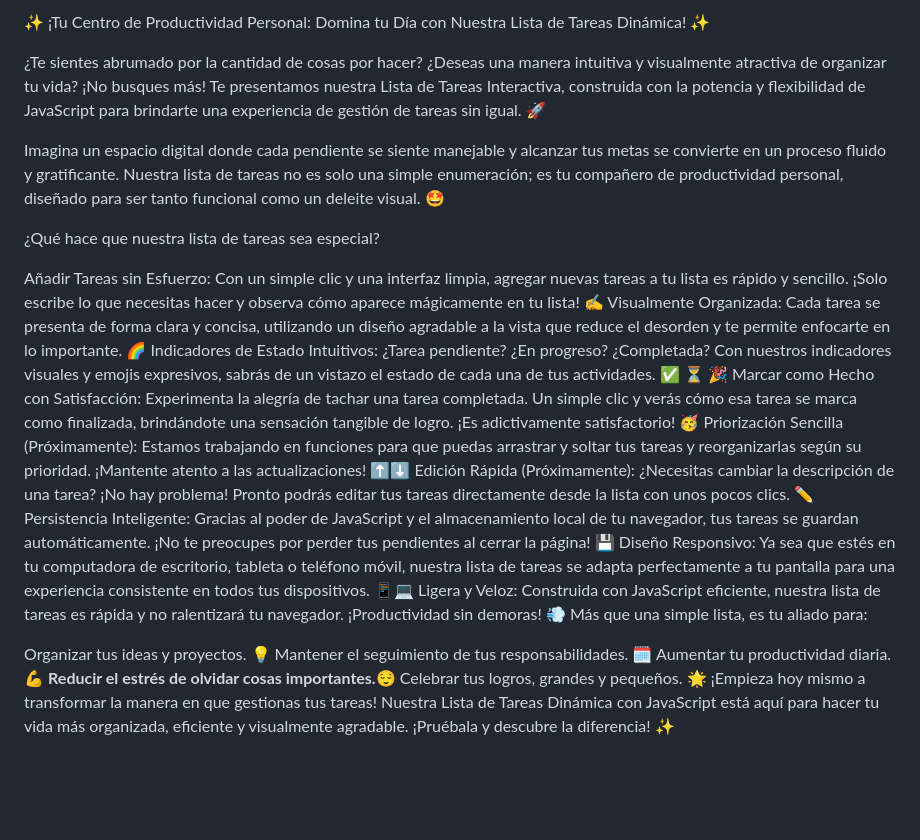
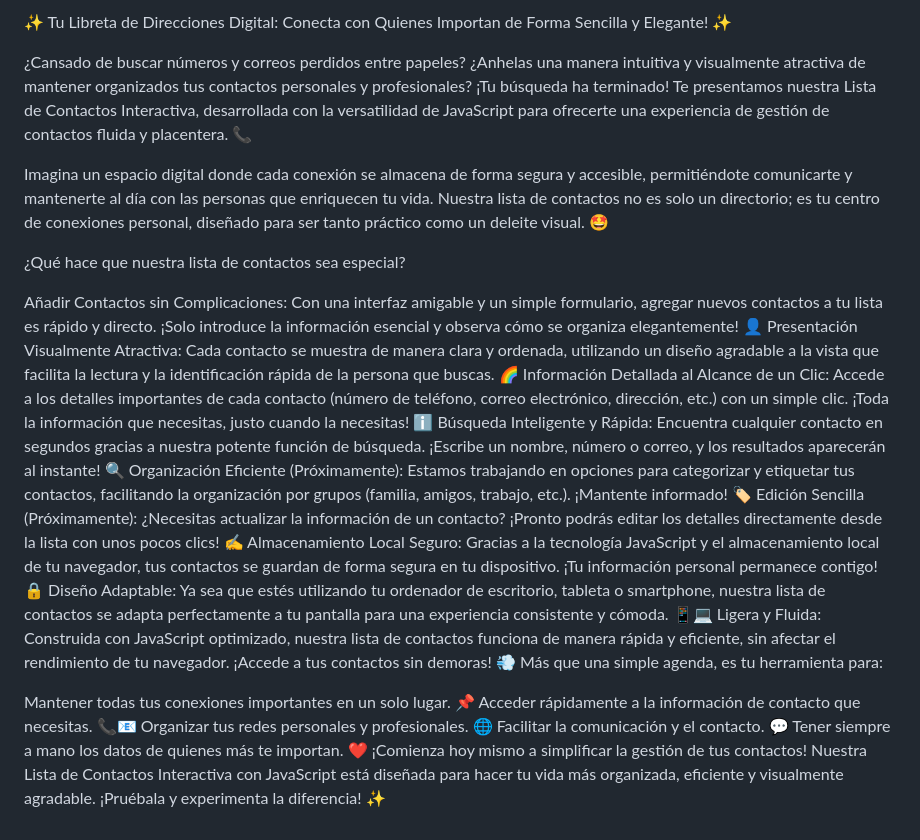
Before and after one commit to xAvariciax/lista-de-contactos, a Markdown page: README.md, the part around the change. Drawn GitHub-style; blank space fills up the shorter version.

Commit message:
Update README.md
ia

```diff
--- a/README.md
+++ b/README.md
@@ -1,25 +1,25 @@
-✨ ¡Tu Centro de Productividad Personal: Domina tu Día con Nuestra Lista de Tareas Dinámica! ✨
+✨ Tu Libreta de Direcciones Digital: Conecta con Quienes Importan de Forma Sencilla y Elegante! ✨
 
-¿Te sientes abrumado por la cantidad de cosas por hacer? ¿Deseas una manera intuitiva y visualmente atractiva de organizar tu vida? ¡No busques más! Te presentamos nuestra Lista de Tareas Interactiva, construida con la potencia y flexibilidad de JavaScript para brindarte una experiencia de gestión de tareas sin igual. 🚀
+¿Cansado de buscar números y correos perdidos entre papeles? ¿Anhelas una manera intuitiva y visualmente atractiva de mantener organizados tus contactos personales y profesionales? ¡Tu búsqueda ha terminado! Te presentamos nuestra Lista de Contactos Interactiva, desarrollada con la versatilidad de JavaScript para ofrecerte una experiencia de gestión de contactos fluida y placentera. 📞
 
-Imagina un espacio digital donde cada pendiente se siente manejable y alcanzar tus metas se convierte en un proceso fluido y gratificante. Nuestra lista de tareas no es solo una simple enumeración; es tu compañero de productividad personal, diseñado para ser tanto funcional como un deleite visual. 🤩
+Imagina un espacio digital donde cada conexión se almacena de forma segura y accesible, permitiéndote comunicarte y mantenerte al día con las personas que enriquecen tu vida. Nuestra lista de contactos no es solo un directorio; es tu centro de conexiones personal, diseñado para ser tanto práctico como un deleite visual. 🤩
 
-¿Qué hace que nuestra lista de tareas sea especial?
+¿Qué hace que nuestra lista de contactos sea especial?
 
-Añadir Tareas sin Esfuerzo: Con un simple clic y una interfaz limpia, agregar nuevas tareas a tu lista es rápido y sencillo. ¡Solo escribe lo que necesitas hacer y observa cómo aparece mágicamente en tu lista! ✍️
-Visualmente Organizada: Cada tarea se presenta de forma clara y concisa, utilizando un diseño agradable a la vista que reduce el desorden y te permite enfocarte en lo importante. 🌈
-Indicadores de Estado Intuitivos: ¿Tarea pendiente? ¿En progreso? ¿Completada? Con nuestros indicadores visuales y emojis expresivos, sabrás de un vistazo el estado de cada una de tus actividades. ✅ ⏳ 🎉
-Marcar como Hecho con Satisfacción: Experimenta la alegría de tachar una tarea completada. Un simple clic y verás cómo esa tarea se marca como finalizada, brindándote una sensación tangible de logro. ¡Es adictivamente satisfactorio! 🥳
-Priorización Sencilla (Próximamente): Estamos trabajando en funciones para que puedas arrastrar y soltar tus tareas y reorganizarlas según su prioridad. ¡Mantente atento a las actualizaciones! ⬆️⬇️
-Edición Rápida (Próximamente): ¿Necesitas cambiar la descripción de una tarea? ¡No hay problema! Pronto podrás editar tus tareas directamente desde la lista con unos pocos clics. ✏️
-Persistencia Inteligente: Gracias al poder de JavaScript y el almacenamiento local de tu navegador, tus tareas se guardan automáticamente. ¡No te preocupes por perder tus pendientes al cerrar la página! 💾
-Diseño Responsivo: Ya sea que estés en tu computadora de escritorio, tableta o teléfono móvil, nuestra lista de tareas se adapta perfectamente a tu pantalla para una experiencia consistente en todos tus dispositivos. 📱💻
-Ligera y Veloz: Construida con JavaScript eficiente, nuestra lista de tareas es rápida y no ralentizará tu navegador. ¡Productividad sin demoras! 💨
-Más que una simple lista, es tu aliado para:
+Añadir Contactos sin Complicaciones: Con una interfaz amigable y un simple formulario, agregar nuevos contactos a tu lista es rápido y directo. ¡Solo introduce la información esencial y observa cómo se organiza elegantemente! 👤
+Presentación Visualmente Atractiva: Cada contacto se muestra de manera clara y ordenada, utilizando un diseño agradable a la vista que facilita la lectura y la identificación rápida de la persona que buscas. 🌈
+Información Detallada al Alcance de un Clic: Accede a los detalles importantes de cada contacto (número de teléfono, correo electrónico, dirección, etc.) con un simple clic. ¡Toda la información que necesitas, justo cuando la necesitas! ℹ️
+Búsqueda Inteligente y Rápida: Encuentra cualquier contacto en segundos gracias a nuestra potente función de búsqueda. ¡Escribe un nombre, número o correo, y los resultados aparecerán al instante! 🔍
+Organización Eficiente (Próximamente): Estamos trabajando en opciones para categorizar y etiquetar tus contactos, facilitando la organización por grupos (familia, amigos, trabajo, etc.). ¡Mantente informado! 🏷️
+Edición Sencilla (Próximamente): ¿Necesitas actualizar la información de un contacto? ¡Pronto podrás editar los detalles directamente desde la lista con unos pocos clics! ✍️
+Almacenamiento Local Seguro: Gracias a la tecnología JavaScript y el almacenamiento local de tu navegador, tus contactos se guardan de forma segura en tu dispositivo. ¡Tu información personal permanece contigo! 🔒
+Diseño Adaptable: Ya sea que estés utilizando tu ordenador de escritorio, tableta o smartphone, nuestra lista de contactos se adapta perfectamente a tu pantalla para una experiencia consistente y cómoda. 📱💻
+Ligera y Fluida: Construida con JavaScript optimizado, nuestra lista de contactos funciona de manera rápida y eficiente, sin afectar el rendimiento de tu navegador. ¡Accede a tus contactos sin demoras! 💨
+Más que una simple agenda, es tu herramienta para:
 
-Organizar tus ideas y proyectos. 💡
-Mantener el seguimiento de tus responsabilidades. 🗓️
-Aumentar tu productividad diaria. 💪
-**Reducir el estrés de olvidar cosas importantes.**😌
-Celebrar tus logros, grandes y pequeños. 🌟
-¡Empieza hoy mismo a transformar la manera en que gestionas tus tareas! Nuestra Lista de Tareas Dinámica con JavaScript está aquí para hacer tu vida más organizada, eficiente y visualmente agradable. ¡Pruébala y descubre la diferencia! ✨
+Mantener todas tus conexiones importantes en un solo lugar. 📌
+Acceder rápidamente a la información de contacto que necesitas. 📞📧
+Organizar tus redes personales y profesionales. 🌐
+Facilitar la comunicación y el contacto. 💬
+Tener siempre a mano los datos de quienes más te importan. ❤️
+¡Comienza hoy mismo a simplificar la gestión de tus contactos! Nuestra Lista de Contactos Interactiva con JavaScript está diseñada para hacer tu vida más organizada, eficiente y visualmente agradable. ¡Pruébala y experimenta la diferencia! ✨
```
